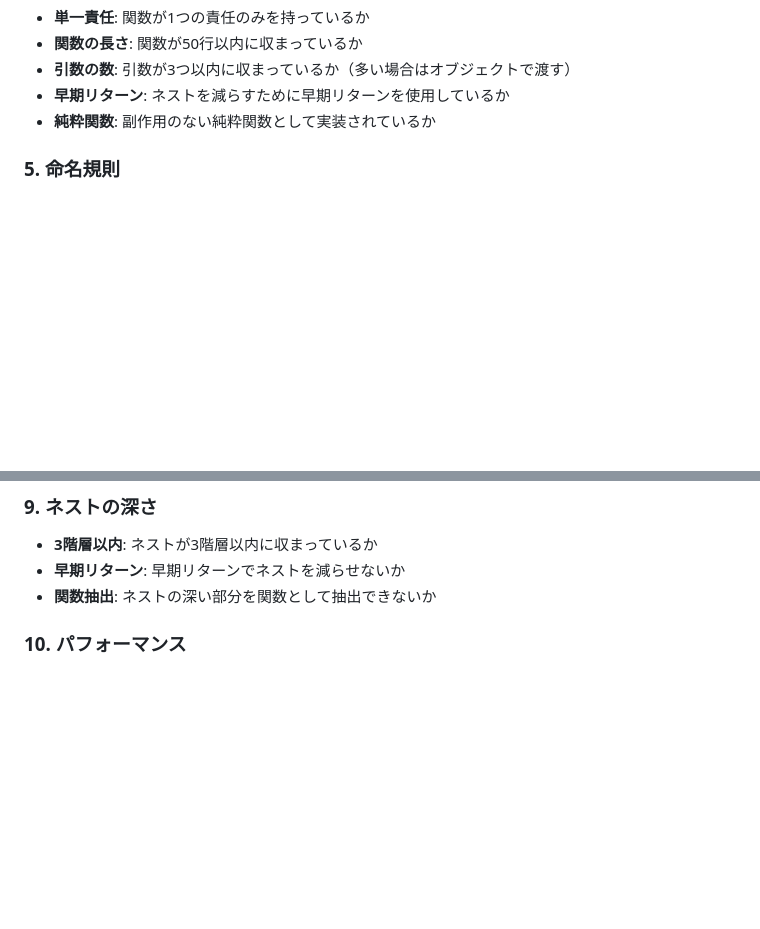
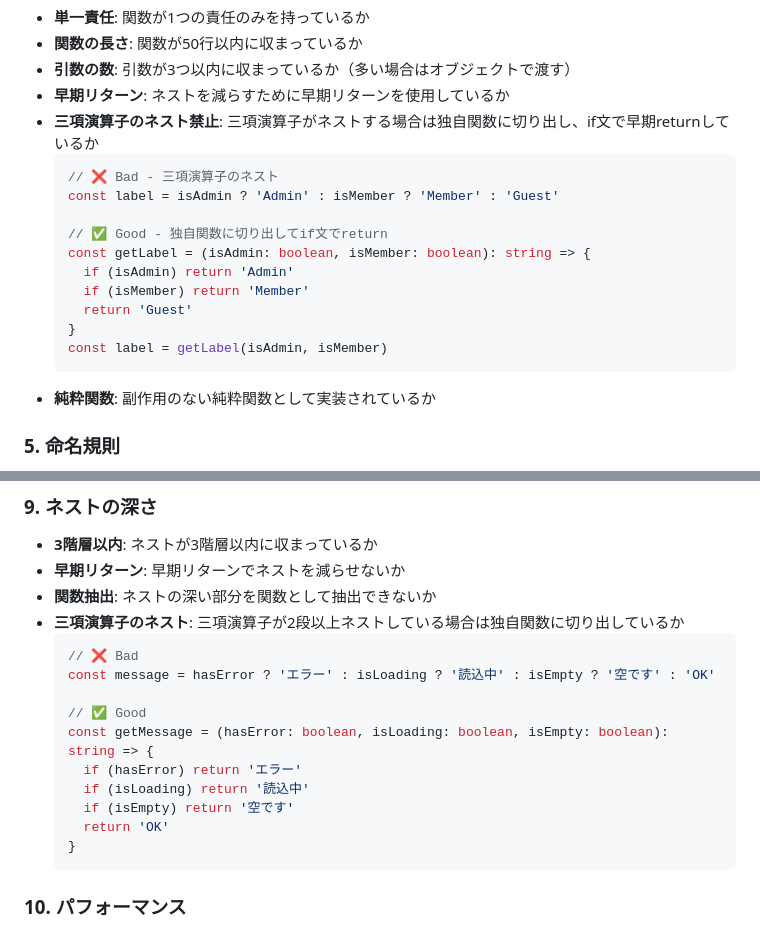
Before and after one commit to kubo-work/pokken-tools, a Markdown page: .claude/commands/review-code-quality.md, 2 parts joined by grey strips. Rendered like a GitHub page; blank space fills up the shorter version.

Commit message:
review-code-quality に三項演算子ネスト禁止ルールを追加
ネストした三項演算子は独自関数に切り出して if 文で早期 return する
規約を、コード品質レビュー観点（関数・条件分岐）に追記する。

Co-Authored-By: Claude Opus 4.8 <noreply@anthropic.com>

````diff
--- a/.claude/commands/review-code-quality.md
+++ b/.claude/commands/review-code-quality.md
@@ -73,6 +73,19 @@
 - **関数の長さ**: 関数が50行以内に収まっているか
 - **引数の数**: 引数が3つ以内に収まっているか（多い場合はオブジェクトで渡す）
 - **早期リターン**: ネストを減らすために早期リターンを使用しているか
+- **三項演算子のネスト禁止**: 三項演算子がネストする場合は独自関数に切り出し、if文で早期returnしているか
+  ```typescript
+  // ❌ Bad - 三項演算子のネスト
+  const label = isAdmin ? 'Admin' : isMember ? 'Member' : 'Guest'
+
+  // ✅ Good - 独自関数に切り出してif文でreturn
+  const getLabel = (isAdmin: boolean, isMember: boolean): string => {
+    if (isAdmin) return 'Admin'
+    if (isMember) return 'Member'
+    return 'Guest'
+  }
+  const label = getLabel(isAdmin, isMember)
+  ```
 - **純粋関数**: 副作用のない純粋関数として実装されているか
 
 ### 5. 命名規則
@@ -128,6 +141,19 @@
 - **3階層以内**: ネストが3階層以内に収まっているか
 - **早期リターン**: 早期リターンでネストを減らせないか
 - **関数抽出**: ネストの深い部分を関数として抽出できないか
+- **三項演算子のネスト**: 三項演算子が2段以上ネストしている場合は独自関数に切り出しているか
+  ```typescript
+  // ❌ Bad
+  const message = hasError ? 'エラー' : isLoading ? '読込中' : isEmpty ? '空です' : 'OK'
+
+  // ✅ Good
+  const getMessage = (hasError: boolean, isLoading: boolean, isEmpty: boolean): string => {
+    if (hasError) return 'エラー'
+    if (isLoading) return '読込中'
+    if (isEmpty) return '空です'
+    return 'OK'
+  }
+  ```
 
 ### 10. パフォーマンス
 - **useMemo/useCallback**: 適切に使用されているか（過度な使用も避ける）
````
